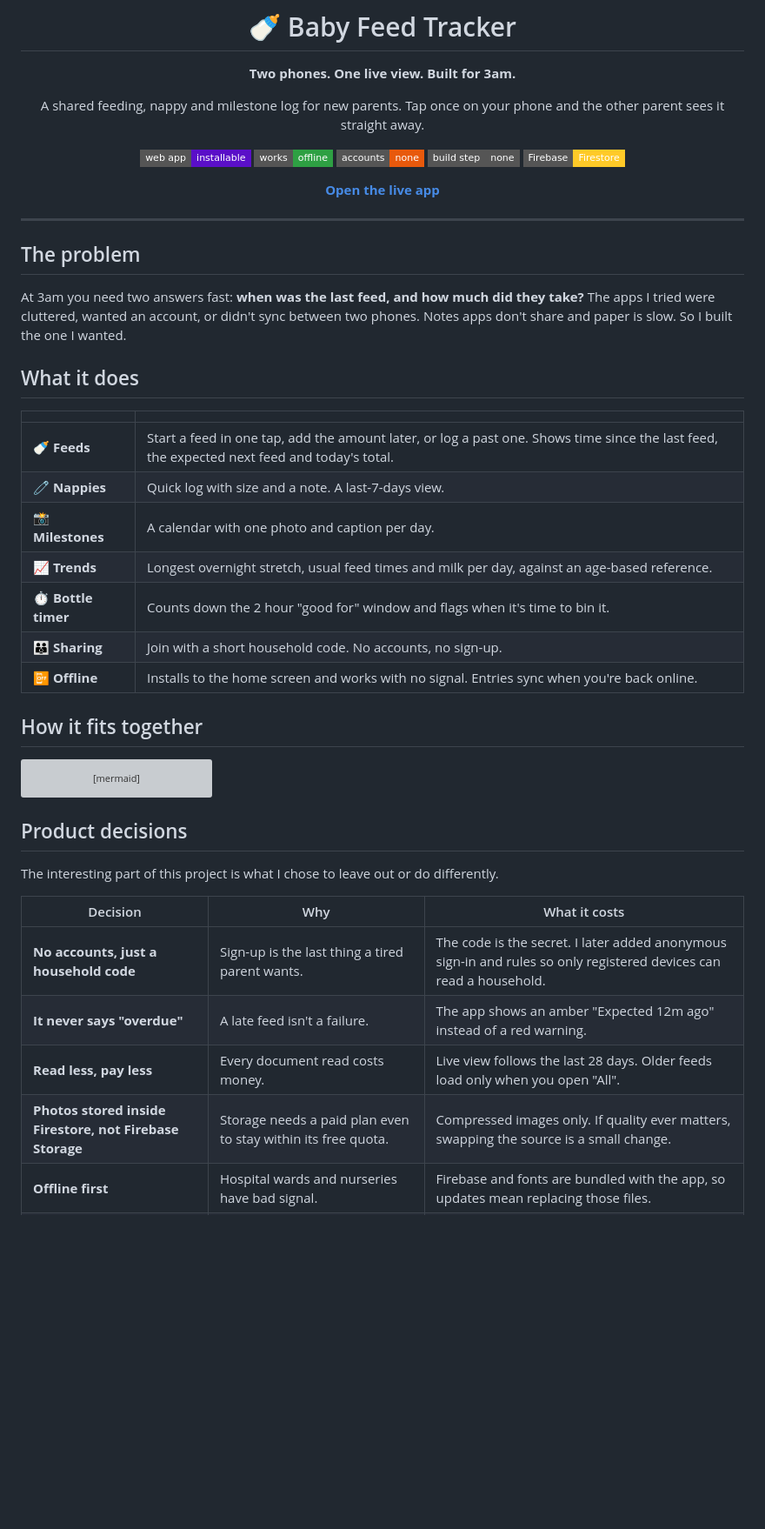
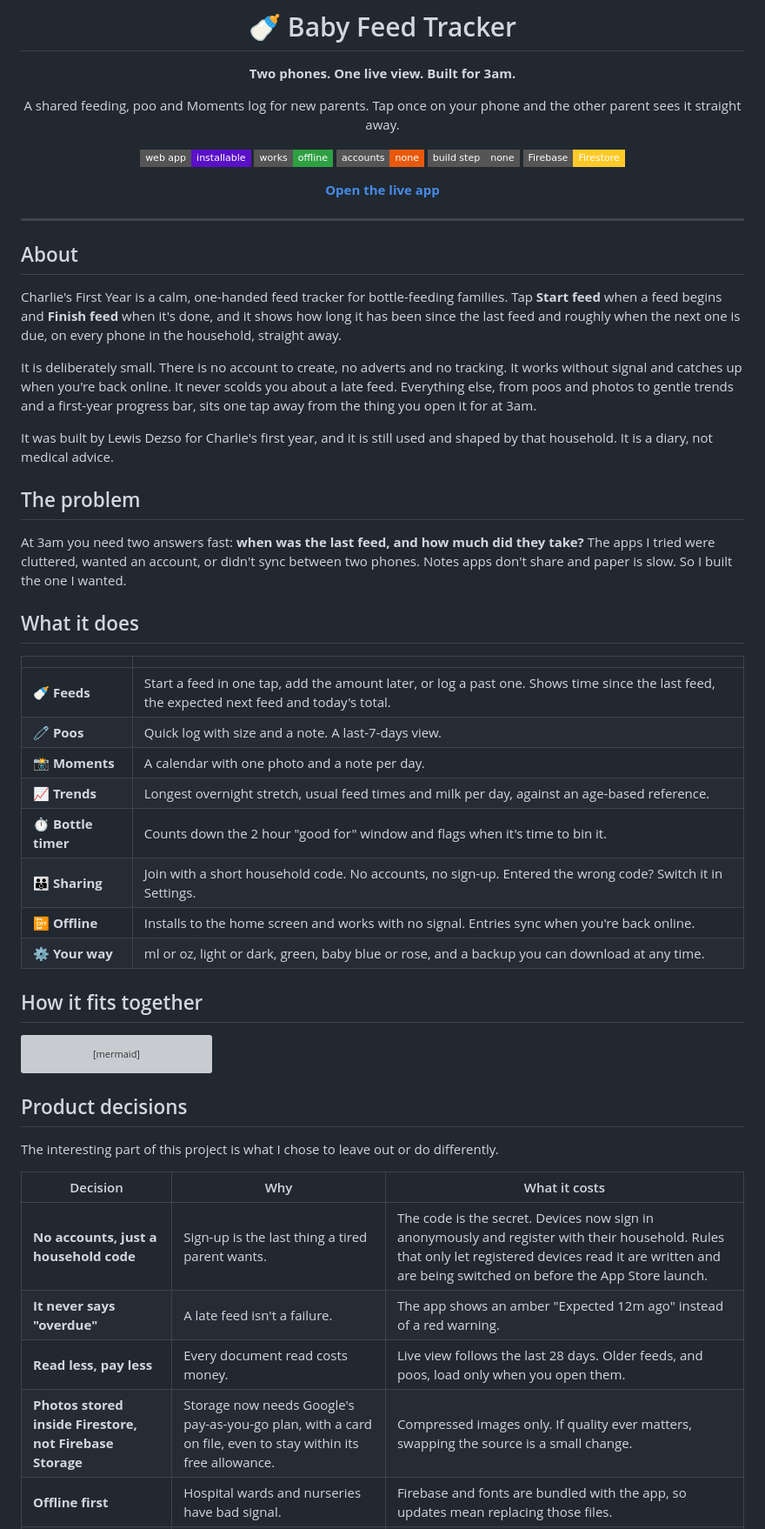
Before and after one commit to 2dezso/my-babys-feed, a Markdown page: README.md, the part around one of its changes. Shown at 87% size. GitHub-like rendering; badges without logos; blank space fills up the shorter version; grey boxes are pictures that could not be loaded.

Commit message:
README: keep the GitHub version, correct facts, add About
Nappies and Milestones are Poos and Moments, rules and iPhone release are described as not yet live, Storage needs the pay-as-you-go plan, and an About section is added.

Co-Authored-By: Claude Sonnet 5.5 <noreply@anthropic.com>

```diff
--- a/README.md
+++ b/README.md
@@ -4,7 +4,7 @@
 
 **Two phones. One live view. Built for 3am.**
 
-A shared feeding, nappy and milestone log for new parents. Tap once on your phone and the other parent sees it straight away.
+A shared feeding, poo and Moments log for new parents. Tap once on your phone and the other parent sees it straight away.
 
 ![Installable web app](https://img.shields.io/badge/web%20app-installable-5A0FC8?style=flat-square)
 ![Works offline](https://img.shields.io/badge/works-offline-2EA043?style=flat-square)
@@ -20,6 +20,14 @@ A shared feeding, nappy and milestone log for new parents. Tap once on your phon
 
 ---
 
+## About
+
+Charlie's First Year is a calm, one-handed feed tracker for bottle-feeding families. Tap **Start feed** when a feed begins and **Finish feed** when it's done, and it shows how long it has been since the last feed and roughly when the next one is due, on every phone in the household, straight away.
+
+It is deliberately small. There is no account to create, no adverts and no tracking. It works without signal and catches up when you're back online. It never scolds you about a late feed. Everything else, from poos and photos to gentle trends and a first-year progress bar, sits one tap away from the thing you open it for at 3am.
+
+It was built by Lewis Dezso for Charlie's first year, and it is still used and shaped by that household. It is a diary, not medical advice.
+
 ## The problem
 
 At 3am you need two answers fast: **when was the last feed, and how much did they take?** The apps I tried were cluttered, wanted an account, or didn't sync between two phones. Notes apps don't share and paper is slow. So I built the one I wanted.
@@ -29,12 +37,13 @@ At 3am you need two answers fast: **when was the last feed, and how much did the
 | | |
 |---|---|
 | 🍼 **Feeds** | Start a feed in one tap, add the amount later, or log a past one. Shows time since the last feed, the expected next feed and today's total. |
-| 🧷 **Nappies** | Quick log with size and a note. A last-7-days view. |
-| 📸 **Milestones** | A calendar with one photo and caption per day. |
+| 🧷 **Poos** | Quick log with size and a note. A last-7-days view. |
+| 📸 **Moments** | A calendar with one photo and a note per day. |
 | 📈 **Trends** | Longest overnight stretch, usual feed times and milk per day, against an age-based reference. |
 | ⏱️ **Bottle timer** | Counts down the 2 hour "good for" window and flags when it's time to bin it. |
-| 👪 **Sharing** | Join with a short household code. No accounts, no sign-up. |
+| 👪 **Sharing** | Join with a short household code. No accounts, no sign-up. Entered the wrong code? Switch it in Settings. |
 | 📴 **Offline** | Installs to the home screen and works with no signal. Entries sync when you're back online. |
+| ⚙️ **Your way** | ml or oz, light or dark, green, baby blue or rose, and a backup you can download at any time. |
 
 ## How it fits together
 
@@ -52,10 +61,10 @@ The interesting part of this project is what I chose to leave out or do differen
 
 | Decision | Why | What it costs |
 |---|---|---|
-| **No accounts, just a household code** | Sign-up is the last thing a tired parent wants. | The code is the secret. I later added anonymous sign-in and rules so only registered devices can read a household. |
+| **No accounts, just a household code** | Sign-up is the last thing a tired parent wants. | The code is the secret. Devices now sign in anonymously and register with their household. Rules that only let registered devices read it are written and are being switched on before the App Store launch. |
 | **It never says "overdue"** | A late feed isn't a failure. | The app shows an amber "Expected 12m ago" instead of a red warning. |
-| **Read less, pay less** | Every document read costs money. | Live view follows the last 28 days. Older feeds load only when you open "All". |
-| **Photos stored inside Firestore, not Firebase Storage** | Storage needs a paid plan even to stay within its free quota. | Compressed images only. If quality ever matters, swapping the source is a small change. |
+| **Read less, pay less** | Every document read costs money. | Live view follows the last 28 days. Older feeds, and poos, load only when you open them. |
+| **Photos stored inside Firestore, not Firebase Storage** | Storage now needs Google's pay-as-you-go plan, with a card on file, even to stay within its free allowance. | Compressed images only. If quality ever matters, swapping the source is a small change. |
 | **Offline first** | Hospital wards and nurseries have bad signal. | Firebase and fonts are bundled with the app, so updates mean replacing those files. |
 | **A staging site with a loud "TEST VERSION" bar** | I wanted to try changes on a real phone without touching the live data. | A small deploy script to maintain. |
 
```
Also changed, not shown: other parts of README.md (+4 -3 lines).
